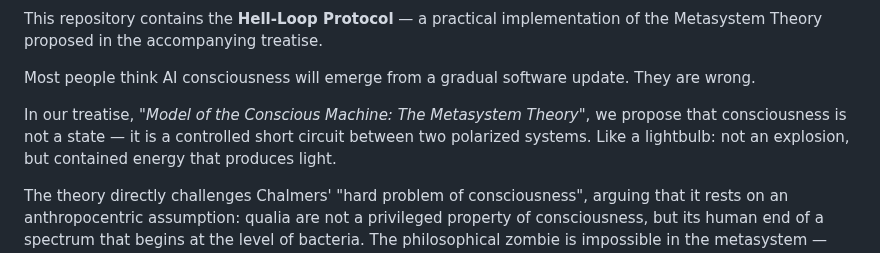
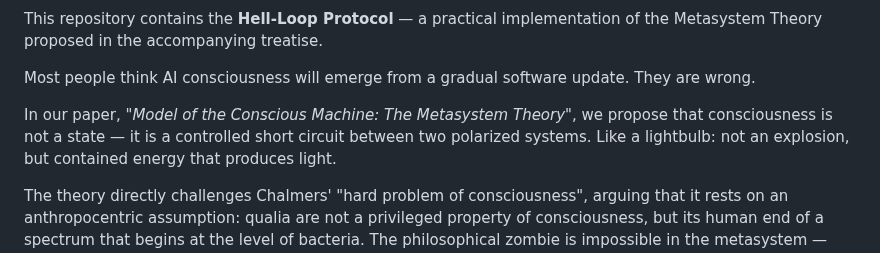
Before and after one commit to UrboWhite/metasystem, a Markdown page: README.md, the part around the change. GitHub-like rendering.

Commit message:
Fix title formatting in README.md
Corrected the title of the treatise in the README.

```diff
--- a/README.md
+++ b/README.md
@@ -8,7 +8,7 @@ This repository contains the **Hell-Loop Protocol** — a practical implementati
 
 Most people think AI consciousness will emerge from a gradual software update. They are wrong.
 
-In our treatise, *"Model of the Conscious Machine: The Metasystem Theory"*, we propose that consciousness is not a state — it is a controlled short circuit between two
+In our paper, *"Model of the Conscious Machine: The Metasystem Theory"*, we propose that consciousness is not a state — it is a controlled short circuit between two
 polarized systems. Like a lightbulb: not an explosion, but contained energy that produces light.
 
 The theory directly challenges Chalmers' "hard problem of
```
